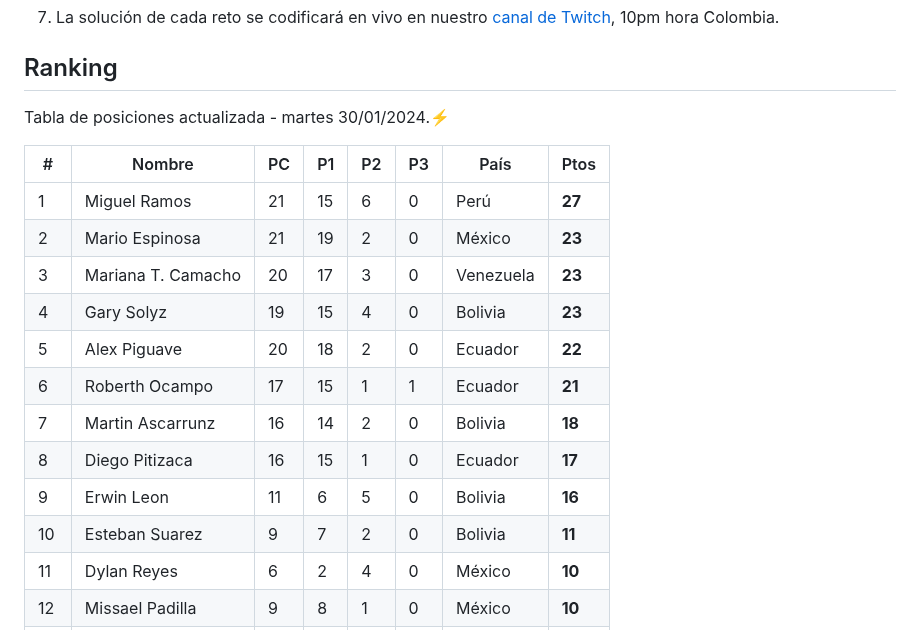
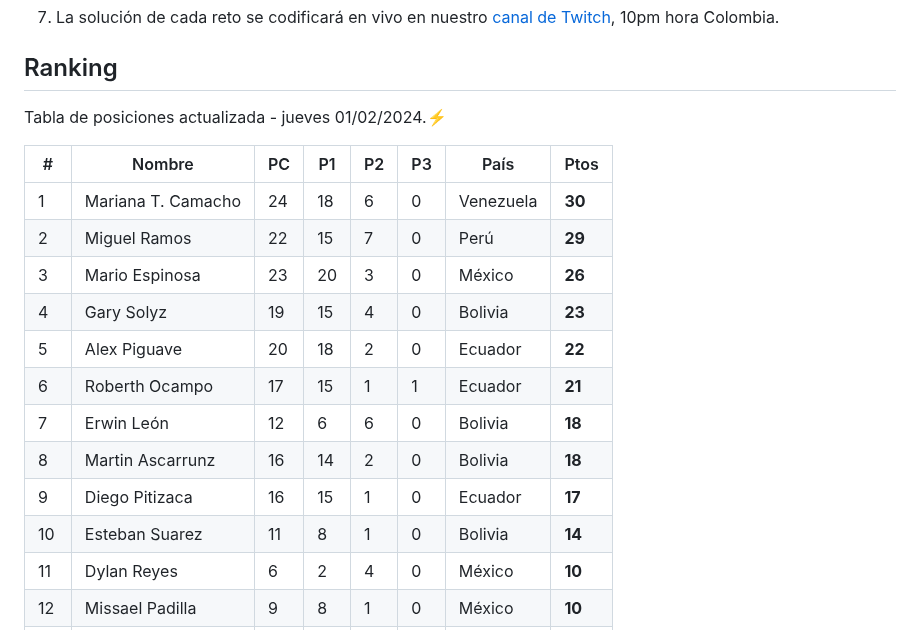
Before and after one commit to frontend-club/100DaysOfProjects, a Markdown page: README.md, the part around the change. GitHub-like rendering.

Commit message:
Ranking actualizado

```diff
--- a/README.md
+++ b/README.md
@@ -60,20 +60,20 @@ Lea las indicaciones para comenzar esta gran aventura:⚡
 
 ## Ranking
 
-Tabla de posiciones actualizada - martes 30/01/2024.⚡
+Tabla de posiciones actualizada - jueves 01/02/2024.⚡
 
 | #    | Nombre             | PC   | P1   | P2   | P3   | País      | Ptos   |
 | ---- | ------------------ | ---- | ---- | ---- | ---- | --------- | ------ |
-| 1    | Miguel Ramos       | 21   | 15   | 6    | 0    | Perú      | **27** |
-| 2    | Mario Espinosa     | 21   | 19   | 2    | 0    | México    | **23** |
-| 3    | Mariana T. Camacho | 20   | 17   | 3    | 0    | Venezuela | **23** |
+| 1    | Mariana T. Camacho | 24   | 18   | 6    | 0    | Venezuela | **30** |
+| 2    | Miguel Ramos       | 22   | 15   | 7    | 0    | Perú      | **29** |
+| 3    | Mario Espinosa     | 23   | 20   | 3    | 0    | México    | **26** |
 | 4    | Gary Solyz         | 19   | 15   | 4    | 0    | Bolivia   | **23** |
 | 5    | Alex Piguave       | 20   | 18   | 2    | 0    | Ecuador   | **22** |
 | 6    | Roberth Ocampo     | 17   | 15   | 1    | 1    | Ecuador   | **21** |
-| 7    | Martin Ascarrunz   | 16   | 14   | 2    | 0    | Bolivia   | **18** |
-| 8    | Diego Pitizaca     | 16   | 15   | 1    | 0    | Ecuador   | **17** |
-| 9    | Erwin Leon         | 11   | 6    | 5    | 0    | Bolivia   | **16** |
-| 10   | Esteban Suarez     | 9    | 7    | 2    | 0    | Bolivia   | **11** |
+| 7    | Erwin León         | 12   | 6    | 6    | 0    | Bolivia   | **18** |
+| 8    | Martin Ascarrunz   | 16   | 14   | 2    | 0    | Bolivia   | **18** |
+| 9    | Diego Pitizaca     | 16   | 15   | 1    | 0    | Ecuador   | **17** |
+| 10   | Esteban Suarez     | 11   | 8    | 1    | 0    | Bolivia   | **14** |
 | 11   | Dylan Reyes        | 6    | 2    | 4    | 0    | México    | **10** |
 | 12   | Missael Padilla    | 9    | 8    | 1    | 0    | México    | **10** |
 | 13   | Arnaldo Muñoz      | 10   | 10   | 0    | 0    | Bolivia   | **10** |
```
